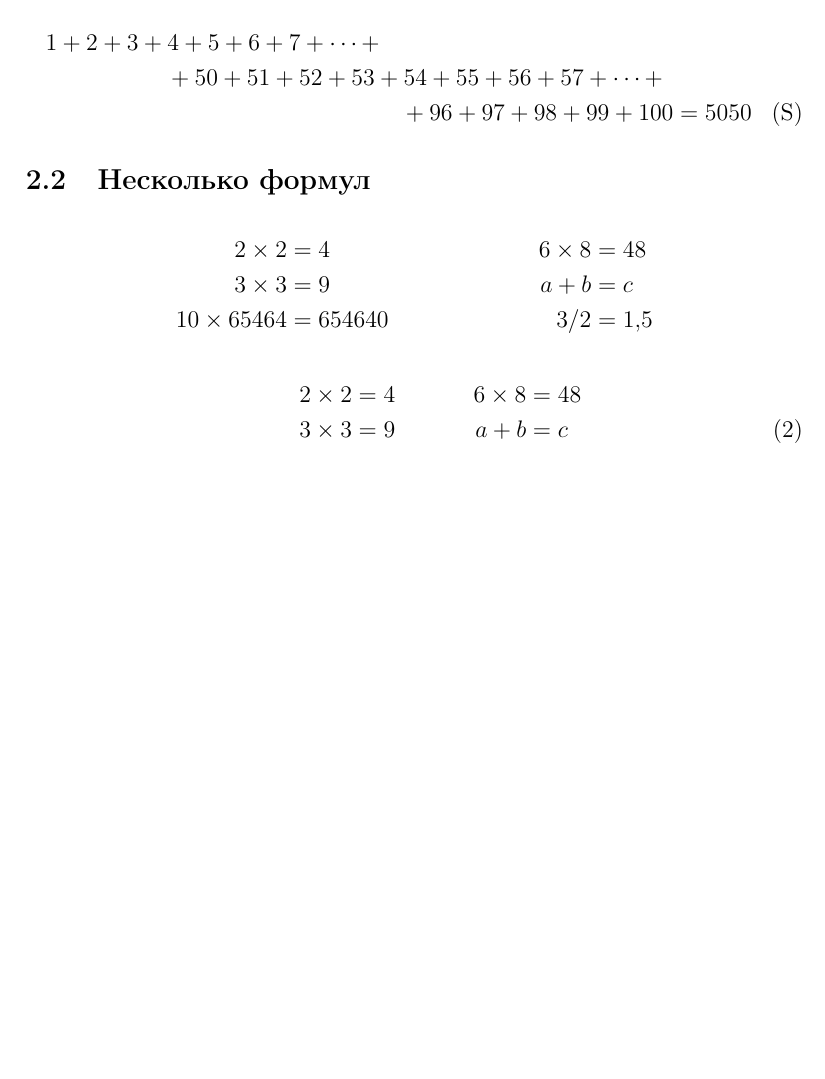
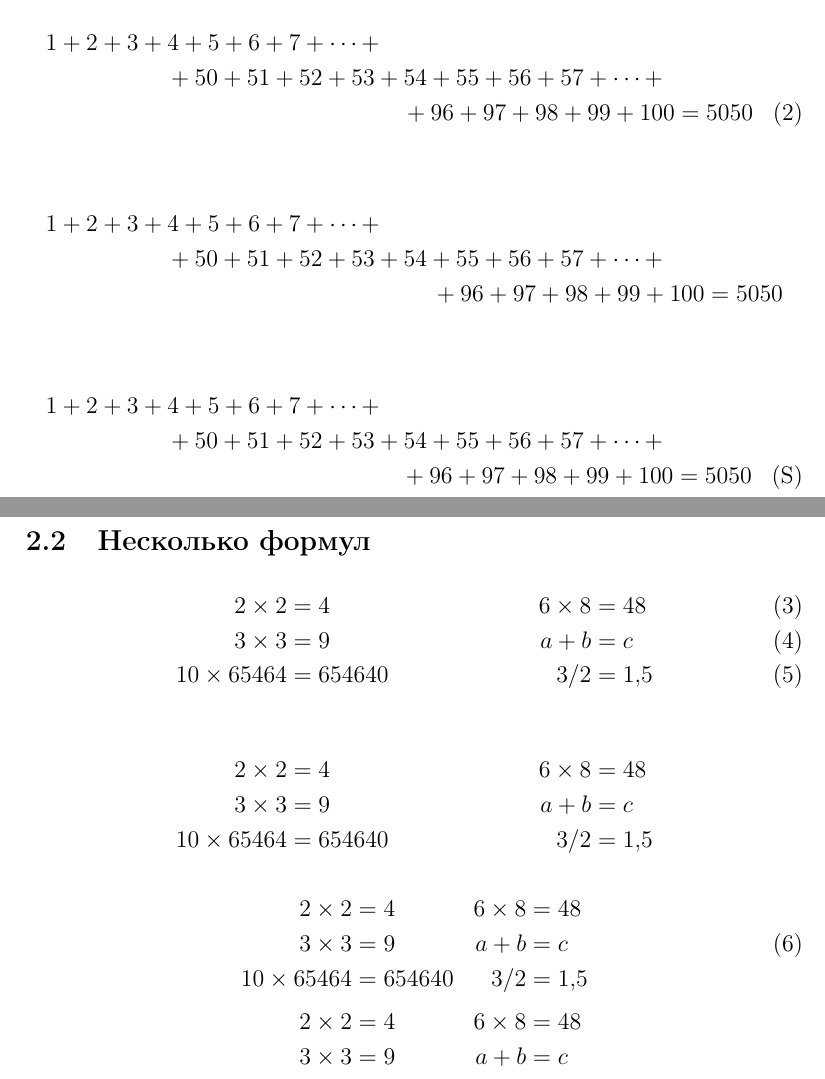
Before and after one commit to ivandeex/ivalatex, a LaTeX document (hse-coursera/1.2-math_in_latex.tex): part of page 2 of 5 before the commit and two parts of pages 2 and 3 of 6 after it, the two joined at a grey line, cut so that both start at the same text, the shorter picture padded with empty space. Compiled offline with pdfLaTeX.

Commit message:
more quiz week 2

```diff
--- a/hse-coursera/1.2-math_in_latex.tex
+++ b/hse-coursera/1.2-math_in_latex.tex
@@ -110,6 +110,18 @@ $\varepsilon$, $\varphi$
 \subsection{Очень длинная формула}
 
 \begin{multline}
+1+ 2+3+4+5+6+7+\dots + \\
++ 50+51+52+53+54+55+56+57 + \dots + \\
++ 96+97+98+99+100=5050
+\end{multline}
+
+\begin{multline*}
+1+ 2+3+4+5+6+7+\dots + \\
++ 50+51+52+53+54+55+56+57 + \dots + \\
++ 96+97+98+99+100=5050
+\end{multline*}
+
+\begin{multline}
 	1+ 2+3+4+5+6+7+\dots + \\
 	+ 50+51+52+53+54+55+56+57 + \dots + \\
 	+ 96+97+98+99+100=5050 \tag{S} \label{eq:sum}
@@ -117,6 +129,12 @@ $\varepsilon$, $\varphi$
 
 
 \subsection{Несколько формул}
+
+\begin{align}
+2\times 2 &= 4 & 6\times 8 &= 48 \\
+3\times 3 &= 9 & a+b &= c\\
+10 \times 65464 &= 654640 & 3/2&=1,5
+\end{align}
 
 \begin{align*}
 	2\times 2 &= 4 & 6\times 8 &= 48 \\
@@ -131,6 +149,14 @@ $\varepsilon$, $\varphi$
 		10 \times 65464 &= 654640 & 3/2&=1,5
 	\end{aligned}
 \end{equation}
+
+\begin{equation*}
+\begin{aligned}
+2\times 2 &= 4 & 6\times 8 &= 48 \\
+3\times 3 &= 9 & a+b &= c\\
+10 \times 65464 &= 654640 & 3/2&=1,5
+\end{aligned}
+\end{equation*}
 
 \subsection{Системы уравнений}
 
```
